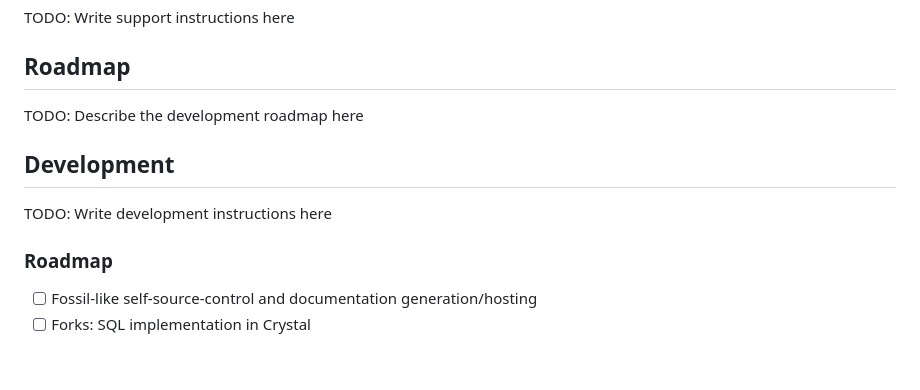
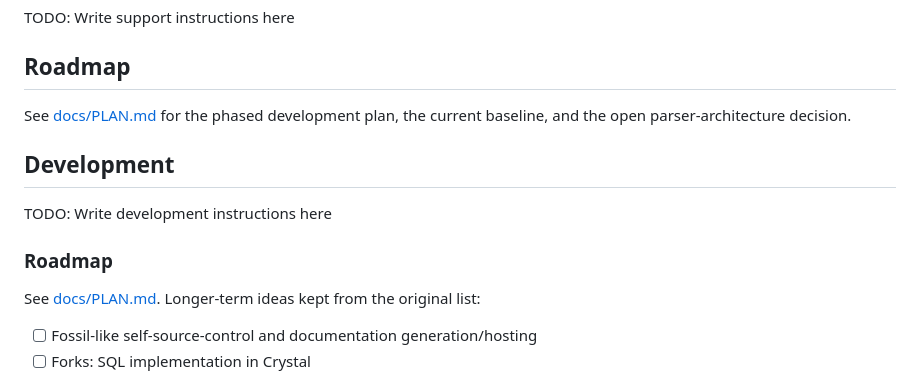
Before and after one commit to jadonk/crystal-robots, a Markdown page: README.md, the part around the change. Drawn GitHub-style; blank space fills up the shorter version.

Commit message:
Add docs/PLAN.md: baseline audit, language inventory, phased plan, parser decision; link from README
FossilOrigin-Name: 9895bdce30b7f34111dad5e09f66adaa126255fb724671324d47702021e8636a

```diff
--- a/README.md
+++ b/README.md
@@ -66,13 +66,16 @@ TODO: Write support instructions here
 
 ## Roadmap
 
-TODO: Describe the development roadmap here
+See [docs/PLAN.md](docs/PLAN.md) for the phased development plan, the current
+baseline, and the open parser-architecture decision.
 
 ## Development
 
 TODO: Write development instructions here
 
 ### Roadmap
+
+See [docs/PLAN.md](docs/PLAN.md). Longer-term ideas kept from the original list:
 
 - [ ] Fossil-like self-source-control and documentation generation/hosting
 - [ ] Forks: SQL implementation in Crystal
```
Also changed, not shown: docs/PLAN.md (added, +178 -0 lines).
